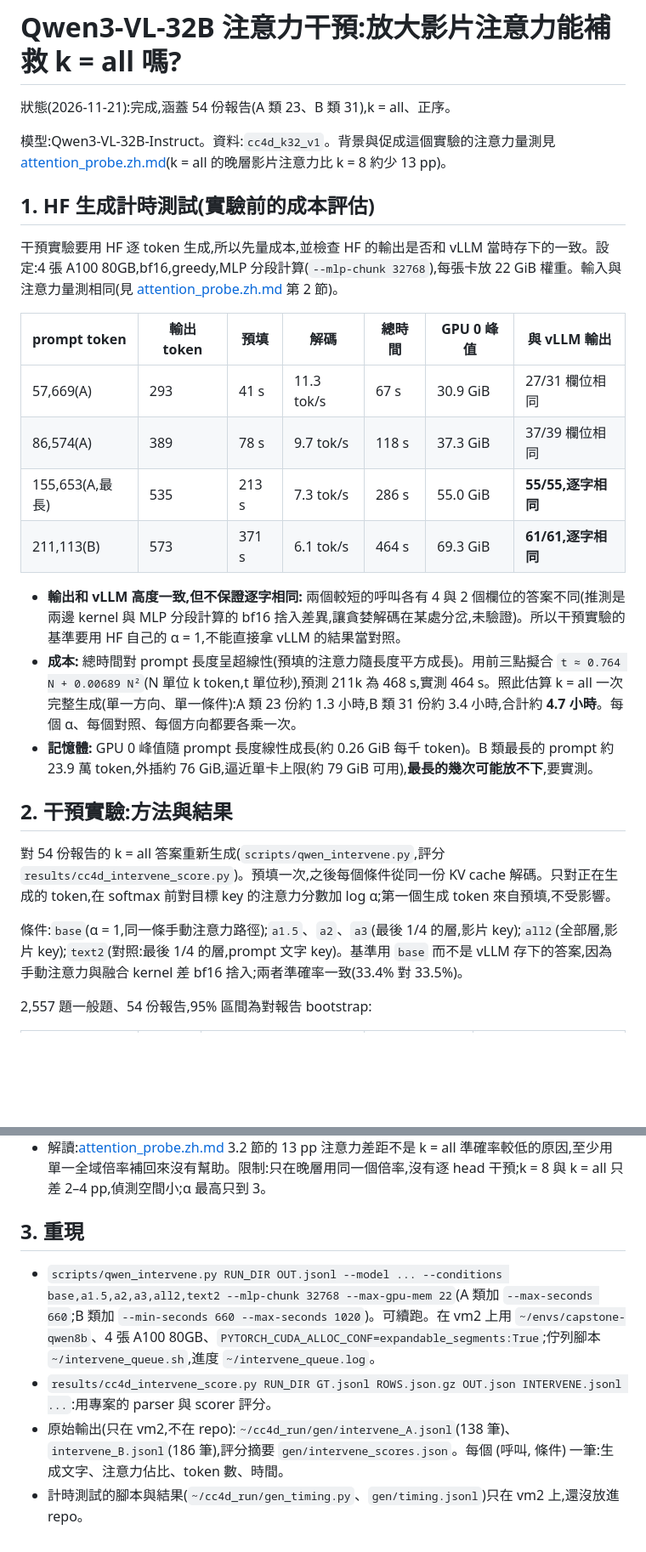
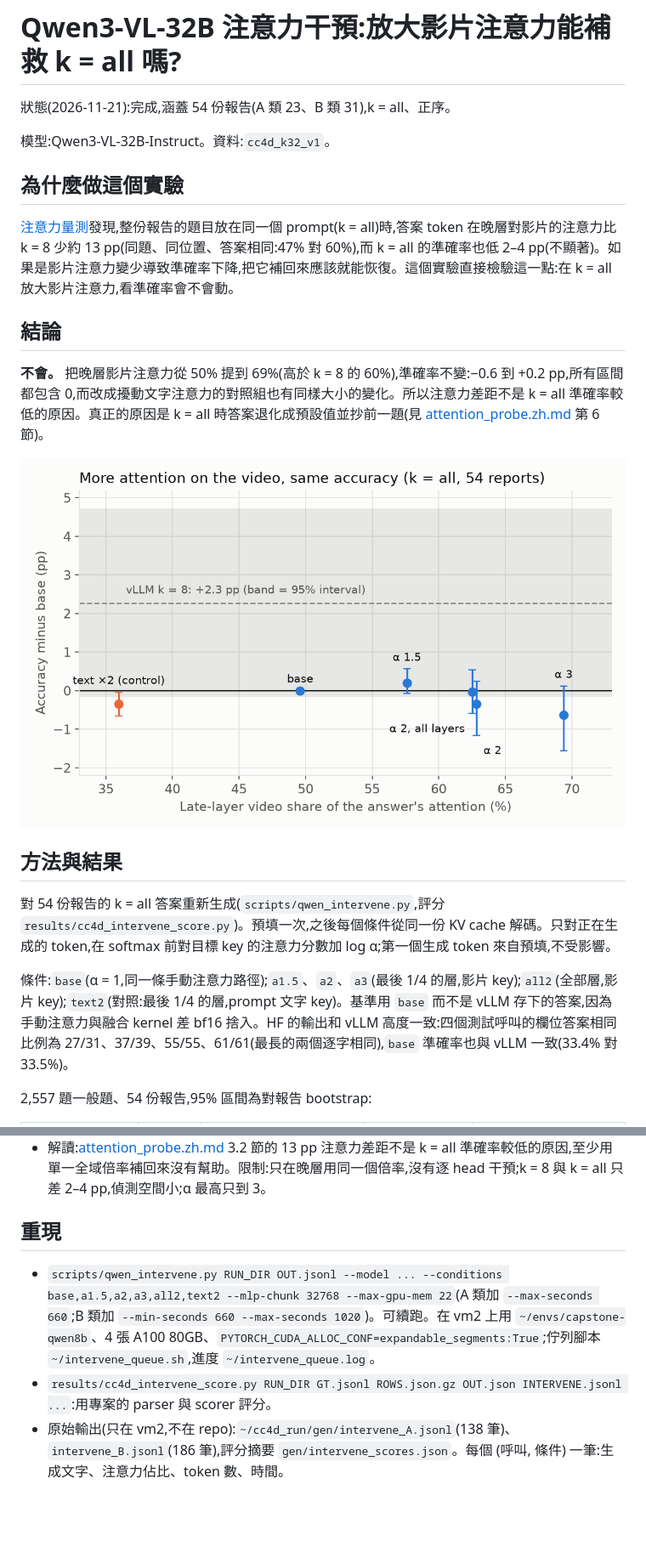
Before and after one commit to Jeremy891102/Capstone-14, a Markdown page: docs/attention/attention_intervention.zh.md, 2 parts joined by grey strips. Shown at 85% size. Drawn GitHub-style; pictures changed too: docs/attention/figs/intervene_accuracy.png (added); blank space fills up the shorter version.

```diff
--- a/docs/attention/attention_intervention.zh.md
+++ b/docs/attention/attention_intervention.zh.md
@@ -2,28 +2,23 @@
 
 狀態(2026-11-21):完成,涵蓋 54 份報告(A 類 23、B 類 31),k = all、正序。
 
-模型:Qwen3-VL-32B-Instruct。資料:`cc4d_k32_v1`。背景與促成這個實驗的注意力量測見 [attention_probe.zh.md](attention_probe.zh.md)(k = all 的晚層影片注意力比 k = 8 約少 13 pp)。
+模型:Qwen3-VL-32B-Instruct。資料:`cc4d_k32_v1`。
 
-## 1. HF 生成計時測試(實驗前的成本評估)
+## 為什麼做這個實驗
 
-干預實驗要用 HF 逐 token 生成,所以先量成本,並檢查 HF 的輸出是否和 vLLM 當時存下的一致。設定:4 張 A100 80GB,bf16,greedy,MLP 分段計算(`--mlp-chunk 32768`),每張卡放 22 GiB 權重。輸入與注意力量測相同(見 [attention_probe.zh.md](attention_probe.zh.md) 第 2 節)。
+[注意力量測](attention_probe.zh.md)發現,整份報告的題目放在同一個 prompt(k = all)時,答案 token 在晚層對影片的注意力比 k = 8 少約 13 pp(同題、同位置、答案相同:47% 對 60%),而 k = all 的準確率也低 2–4 pp(不顯著)。如果是影片注意力變少導致準確率下降,把它補回來應該就能恢復。這個實驗直接檢驗這一點:在 k = all 放大影片注意力,看準確率會不會動。
 
-| prompt token | 輸出 token | 預填 | 解碼 | 總時間 | GPU 0 峰值 | 與 vLLM 輸出 |
-| --- | --- | --- | --- | --- | --- | --- |
-| 57,669(A) | 293 | 41 s | 11.3 tok/s | 67 s | 30.9 GiB | 27/31 欄位相同 |
-| 86,574(A) | 389 | 78 s | 9.7 tok/s | 118 s | 37.3 GiB | 37/39 欄位相同 |
-| 155,653(A,最長) | 535 | 213 s | 7.3 tok/s | 286 s | 55.0 GiB | **55/55,逐字相同** |
-| 211,113(B) | 573 | 371 s | 6.1 tok/s | 464 s | 69.3 GiB | **61/61,逐字相同** |
+## 結論
 
-- **輸出和 vLLM 高度一致,但不保證逐字相同:** 兩個較短的呼叫各有 4 與 2 個欄位的答案不同(推測是兩邊 kernel 與 MLP 分段計算的 bf16 捨入差異,讓貪婪解碼在某處分岔,未驗證)。所以干預實驗的基準要用 HF 自己的 α = 1,不能直接拿 vLLM 的結果當對照。
-- **成本:** 總時間對 prompt 長度呈超線性(預填的注意力隨長度平方成長)。用前三點擬合 `t ≈ 0.764 N + 0.00689 N²`(N 單位 k token,t 單位秒),預測 211k 為 468 s,實測 464 s。照此估算 k = all 一次完整生成(單一方向、單一條件):A 類 23 份約 1.3 小時,B 類 31 份約 3.4 小時,合計約 **4.7 小時**。每個 α、每個對照、每個方向都要各乘一次。
-- **記憶體:** GPU 0 峰值隨 prompt 長度線性成長(約 0.26 GiB 每千 token)。B 類最長的 prompt 約 23.9 萬 token,外插約 76 GiB,逼近單卡上限(約 79 GiB 可用),**最長的幾次可能放不下**,要實測。
+**不會。** 把晚層影片注意力從 50% 提到 69%(高於 k = 8 的 60%),準確率不變:−0.6 到 +0.2 pp,所有區間都包含 0,而改成擾動文字注意力的對照組也有同樣大小的變化。所以注意力差距不是 k = all 準確率較低的原因。真正的原因是 k = all 時答案退化成預設值並抄前一題(見 [attention_probe.zh.md](attention_probe.zh.md) 第 6 節)。
 
-## 2. 干預實驗:方法與結果
+![準確率變化與晚層影片注意力,依條件](figs/intervene_accuracy.png)
+
+## 方法與結果
 
 對 54 份報告的 k = all 答案重新生成(`scripts/qwen_intervene.py`,評分 `results/cc4d_intervene_score.py`)。預填一次,之後每個條件從同一份 KV cache 解碼。只對正在生成的 token,在 softmax 前對目標 key 的注意力分數加 log α;第一個生成 token 來自預填,不受影響。
 
-條件:`base`(α = 1,同一條手動注意力路徑);`a1.5`、`a2`、`a3`(最後 1/4 的層,影片 key);`all2`(全部層,影片 key);`text2`(對照:最後 1/4 的層,prompt 文字 key)。基準用 `base` 而不是 vLLM 存下的答案,因為手動注意力與融合 kernel 差 bf16 捨入;兩者準確率一致(33.4% 對 33.5%)。
+條件:`base`(α = 1,同一條手動注意力路徑);`a1.5`、`a2`、`a3`(最後 1/4 的層,影片 key);`all2`(全部層,影片 key);`text2`(對照:最後 1/4 的層,prompt 文字 key)。基準用 `base` 而不是 vLLM 存下的答案,因為手動注意力與融合 kernel 差 bf16 捨入。HF 的輸出和 vLLM 高度一致:四個測試呼叫的欄位答案相同比例為 27/31、37/39、55/55、61/61(最長的兩個逐字相同),`base` 準確率也與 vLLM 一致(33.4% 對 33.5%)。
 
 2,557 題一般題、54 份報告,95% 區間為對報告 bootstrap:
 
@@ -43,9 +38,8 @@
 - 輸出全部可解析,長度不變。
 - 解讀:[attention_probe.zh.md](attention_probe.zh.md) 3.2 節的 13 pp 注意力差距不是 k = all 準確率較低的原因,至少用單一全域倍率補回來沒有幫助。限制:只在晚層用同一個倍率,沒有逐 head 干預;k = 8 與 k = all 只差 2–4 pp,偵測空間小;α 最高只到 3。
 
-## 3. 重現
+## 重現
 
 - `scripts/qwen_intervene.py RUN_DIR OUT.jsonl --model ... --conditions base,a1.5,a2,a3,all2,text2 --mlp-chunk 32768 --max-gpu-mem 22`(A 類加 `--max-seconds 660`;B 類加 `--min-seconds 660 --max-seconds 1020`)。可續跑。在 vm2 上用 `~/envs/capstone-qwen8b`、4 張 A100 80GB、`PYTORCH_CUDA_ALLOC_CONF=expandable_segments:True`;佇列腳本 `~/intervene_queue.sh`,進度 `~/intervene_queue.log`。
 - `results/cc4d_intervene_score.py RUN_DIR GT.jsonl ROWS.json.gz OUT.json INTERVENE.jsonl ...`:用專案的 parser 與 scorer 評分。
 - 原始輸出(只在 vm2,不在 repo):`~/cc4d_run/gen/intervene_A.jsonl`(138 筆)、`intervene_B.jsonl`(186 筆),評分摘要 `gen/intervene_scores.json`。每個 (呼叫, 條件) 一筆:生成文字、注意力佔比、token 數、時間。
-- 計時測試的腳本與結果(`~/cc4d_run/gen_timing.py`、`gen/timing.jsonl`)只在 vm2 上,還沒放進 repo。
```
Also changed, not shown: docs/attention/attention_intervention.md (+14 -4 lines), docs/attention/attention_probe.zh.md (+2 -6 lines), 2 other files.
